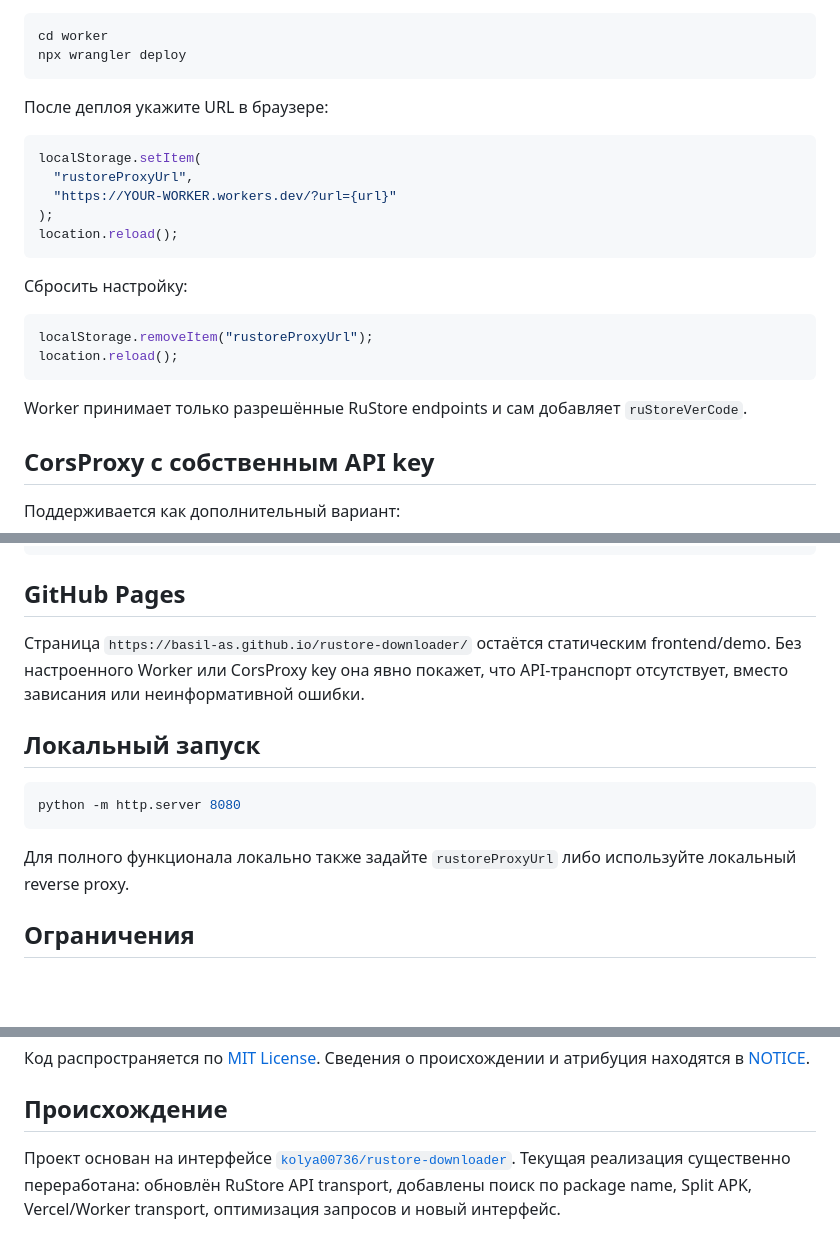
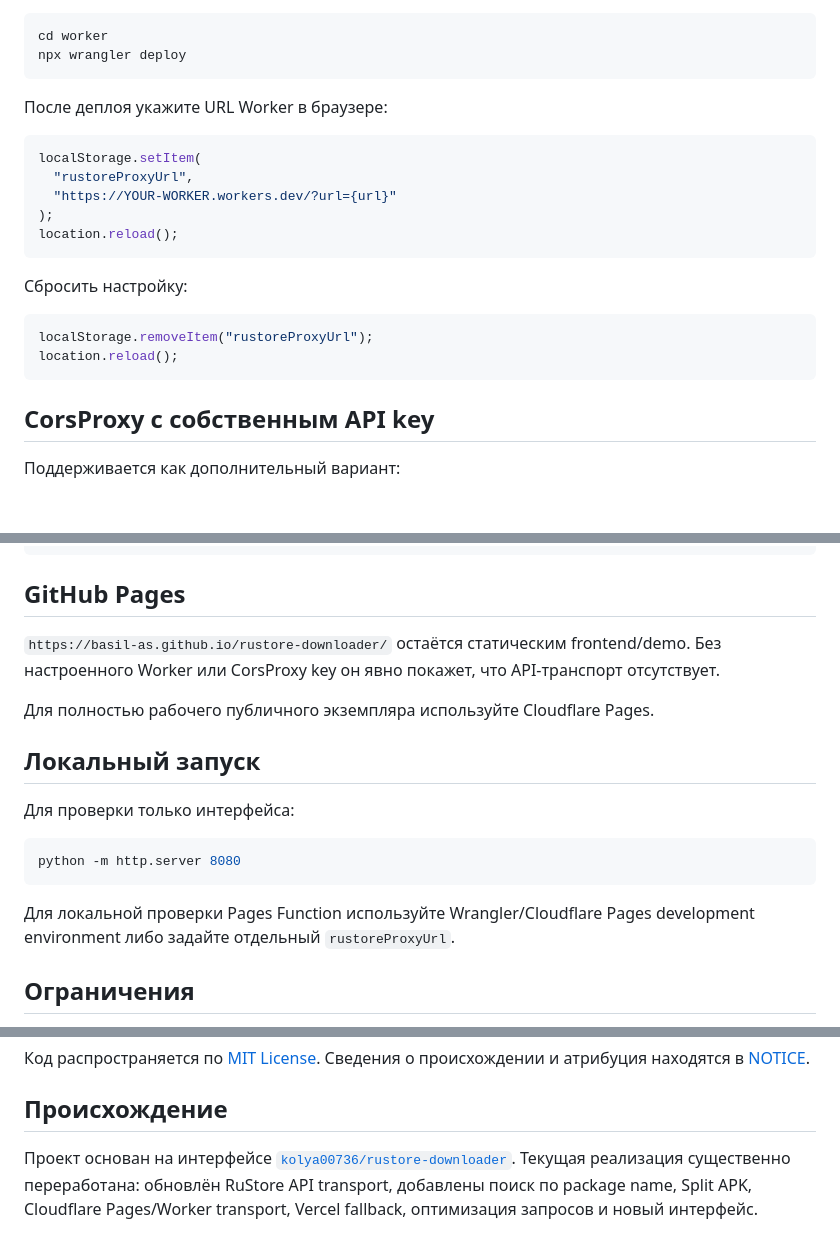
Before and after one commit to Basil-AS/rustore-downloader, a Markdown page: README.md, 3 parts joined by grey strips. Rendered like a GitHub page; blank space fills up the shorter version.

````diff
--- a/README.md
+++ b/README.md
@@ -56,7 +90,7 @@ cd worker
 npx wrangler deploy
 ```
 
-После деплоя укажите URL в браузере:
+После деплоя укажите URL Worker в браузере:
 
 ```js
 localStorage.setItem(
@@ -72,8 +106,6 @@ location.reload();
 localStorage.removeItem("rustoreProxyUrl");
 location.reload();
 ```
-
-Worker принимает только разрешённые RuStore endpoints и сам добавляет `ruStoreVerCode`.
 
 ## CorsProxy с собственным API key
 
@@ -93,15 +125,19 @@ location.reload();
 
 ## GitHub Pages
 
-Страница `https://basil-as.github.io/rustore-downloader/` остаётся статическим frontend/demo. Без настроенного Worker или CorsProxy key она явно покажет, что API-транспорт отсутствует, вместо зависания или неинформативной ошибки.
+`https://basil-as.github.io/rustore-downloader/` остаётся статическим frontend/demo. Без настроенного Worker или CorsProxy key он явно покажет, что API-транспорт отсутствует.
+
+Для полностью рабочего публичного экземпляра используйте Cloudflare Pages.
 
 ## Локальный запуск
+
+Для проверки только интерфейса:
 
 ```bash
 python -m http.server 8080
 ```
 
-Для полного функционала локально также задайте `rustoreProxyUrl` либо используйте локальный reverse proxy.
+Для локальной проверки Pages Function используйте Wrangler/Cloudflare Pages development environment либо задайте отдельный `rustoreProxyUrl`.
 
 ## Ограничения
 
@@ -117,4 +153,4 @@ python -m http.server 8080
 
 ## Происхождение
 
-Проект основан на интерфейсе [`kolya00736/rustore-downloader`](https://github.com/kolya00736/rustore-downloader). Текущая реализация существенно переработана: обновлён RuStore API transport, добавлены поиск по package name, Split APK, Vercel/Worker transport, оптимизация запросов и новый интерфейс.
+Проект основан на интерфейсе [`kolya00736/rustore-downloader`](https://github.com/kolya00736/rustore-downloader). Текущая реализация существенно переработана: обновлён RuStore API transport, добавлены поиск по package name, Split APK, Cloudflare Pages/Worker transport, Vercel fallback, оптимизация запросов и новый интерфейс.
````
Also changed, not shown: other parts of README.md (+54 -20 lines).
